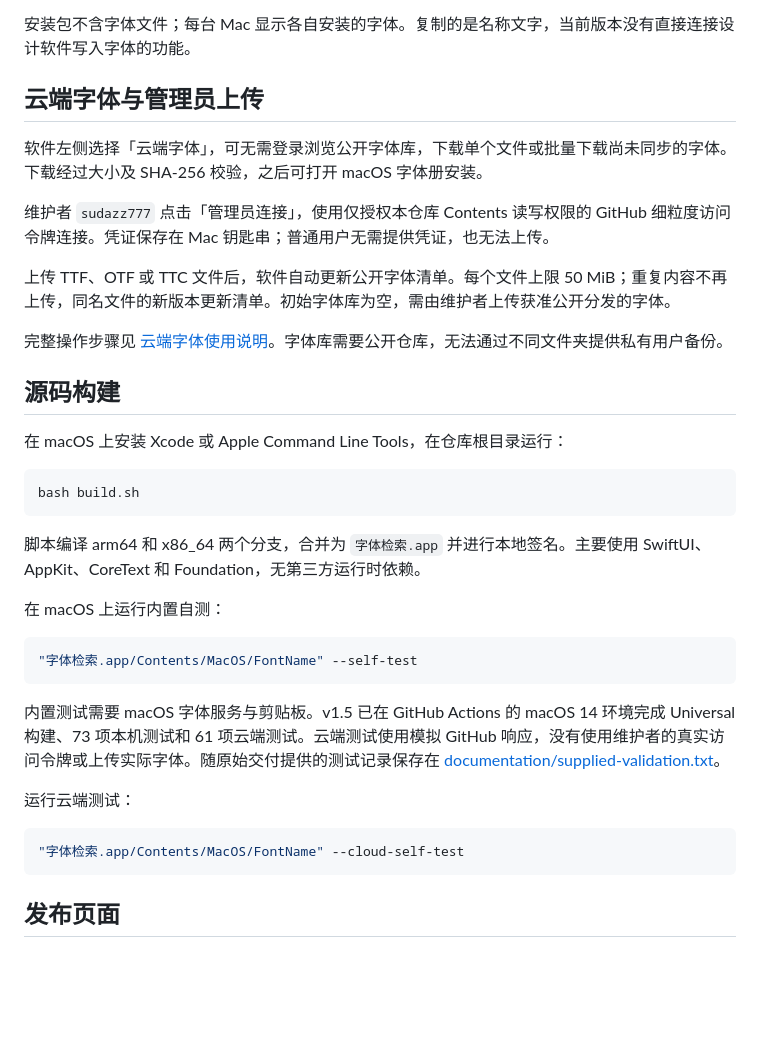
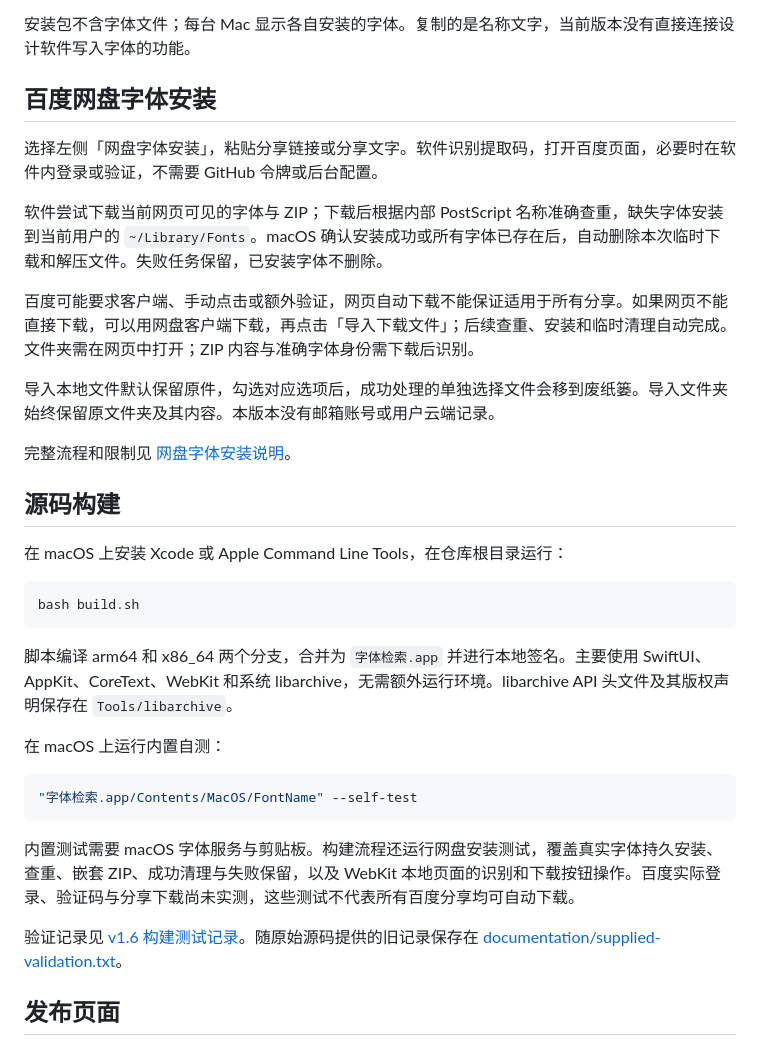
Before and after one commit to sudazz777/ZiTiJianSuo, a Markdown page: README.md, the part around one of its changes. Rendered like a GitHub page; blank space fills up the shorter version.

Commit message:
Release v1.6 with Baidu share font installer and download page

````diff
--- a/README.md
+++ b/README.md
@@ -33,15 +33,17 @@ v1.5 安装包由 GitHub Actions 在 macOS 上构建，包含 Apple 芯片和 In
 
 安装包不含字体文件；每台 Mac 显示各自安装的字体。复制的是名称文字，当前版本没有直接连接设计软件写入字体的功能。
 
-## 云端字体与管理员上传
+## 百度网盘字体安装
 
-软件左侧选择「云端字体」，可无需登录浏览公开字体库，下载单个文件或批量下载尚未同步的字体。下载经过大小及 SHA-256 校验，之后可打开 macOS 字体册安装。
+选择左侧「网盘字体安装」，粘贴分享链接或分享文字。软件识别提取码，打开百度页面，必要时在软件内登录或验证，不需要 GitHub 令牌或后台配置。
 
-维护者 `sudazz777` 点击「管理员连接」，使用仅授权本仓库 Contents 读写权限的 GitHub 细粒度访问令牌连接。凭证保存在 Mac 钥匙串；普通用户无需提供凭证，也无法上传。
+软件尝试下载当前网页可见的字体与 ZIP；下载后根据内部 PostScript 名称准确查重，缺失字体安装到当前用户的 `~/Library/Fonts`。macOS 确认安装成功或所有字体已存在后，自动删除本次临时下载和解压文件。失败任务保留，已安装字体不删除。
 
-上传 TTF、OTF 或 TTC 文件后，软件自动更新公开字体清单。每个文件上限 50 MiB；重复内容不再上传，同名文件的新版本更新清单。初始字体库为空，需由维护者上传获准公开分发的字体。
+百度可能要求客户端、手动点击或额外验证，网页自动下载不能保证适用于所有分享。如果网页不能直接下载，可以用网盘客户端下载，再点击「导入下载文件」；后续查重、安装和临时清理自动完成。文件夹需在网页中打开；ZIP 内容与准确字体身份需下载后识别。
 
-完整操作步骤见 [云端字体使用说明](documentation/cloud-fonts.md)。字体库需要公开仓库，无法通过不同文件夹提供私有用户备份。
+导入本地文件默认保留原件，勾选对应选项后，成功处理的单独选择文件会移到废纸篓。导入文件夹始终保留原文件夹及其内容。本版本没有邮箱账号或用户云端记录。
+
+完整流程和限制见 [网盘字体安装说明](documentation/netdisk-installation.md)。
 
 ## 源码构建
 
@@ -51,7 +53,7 @@ v1.5 安装包由 GitHub Actions 在 macOS 上构建，包含 Apple 芯片和 In
 bash build.sh
 ```
 
-脚本编译 arm64 和 x86_64 两个分支，合并为 `字体检索.app` 并进行本地签名。主要使用 SwiftUI、AppKit、CoreText 和 Foundation，无第三方运行时依赖。
+脚本编译 arm64 和 x86_64 两个分支，合并为 `字体检索.app` 并进行本地签名。主要使用 SwiftUI、AppKit、CoreText、WebKit 和系统 libarchive，无需额外运行环境。libarchive API 头文件及其版权声明保存在 `Tools/libarchive`。
 
 在 macOS 上运行内置自测：
 
@@ -59,13 +61,9 @@ bash build.sh
 "字体检索.app/Contents/MacOS/FontName" --self-test
 ```
 
-内置测试需要 macOS 字体服务与剪贴板。v1.5 已在 GitHub Actions 的 macOS 14 环境完成 Universal 构建、73 项本机测试和 61 项云端测试。云端测试使用模拟 GitHub 响应，没有使用维护者的真实访问令牌或上传实际字体。随原始交付提供的测试记录保存在 [documentation/supplied-validation.txt](documentation/supplied-validation.txt)。
+内置测试需要 macOS 字体服务与剪贴板。构建流程还运行网盘安装测试，覆盖真实字体持久安装、查重、嵌套 ZIP、成功清理与失败保留，以及 WebKit 本地页面的识别和下载按钮操作。百度实际登录、验证码与分享下载尚未实测，这些测试不代表所有百度分享均可自动下载。
 
-运行云端测试：
-
-```bash
-"字体检索.app/Contents/MacOS/FontName" --cloud-self-test
-```
+验证记录见 [v1.6 构建测试记录](documentation/v1.6-validation.md)。随原始源码提供的旧记录保存在 [documentation/supplied-validation.txt](documentation/supplied-validation.txt)。
 
 ## 发布页面
 
````
Also changed, not shown: other parts of README.md (+4 -4 lines), Tools/libarchive/README.md (added, +8 -0 lines), documentation/v1.6-validation.md (added, +13 -0 lines), docs/assets/app-preview.png, docs/assets/netdisk-preview.png (added), 4 other files.
